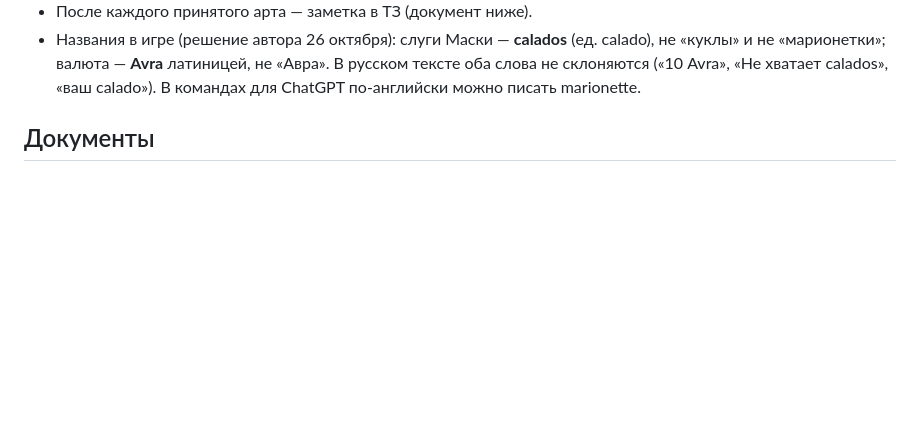
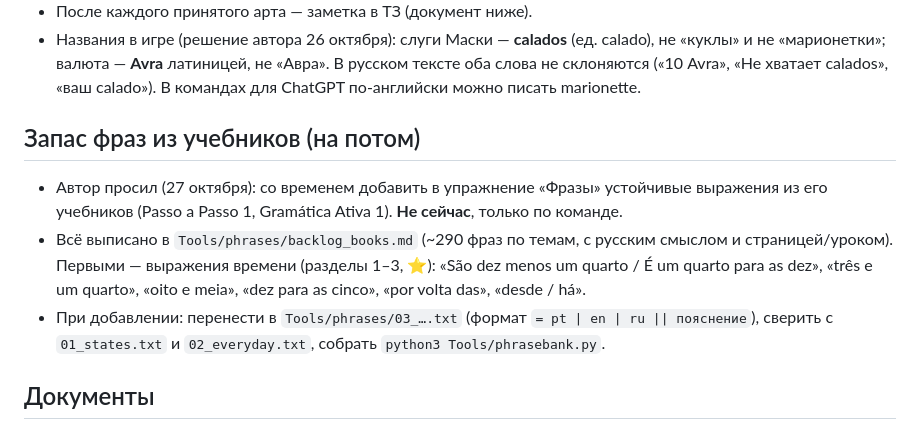
Before and after one commit to Obe1K/Olapt, a Markdown page: CLAUDE.md, the part around the change. Rendered like a GitHub page; blank space fills up the shorter version.

```diff
--- a/CLAUDE.md
+++ b/CLAUDE.md
@@ -30,6 +30,16 @@
 - Названия в игре (решение автора 26 октября): слуги Маски — **calados** (ед. calado), не «куклы» и не
   «марионетки»; валюта — **Avra** латиницей, не «Авра». В русском тексте оба слова не склоняются
   («10 Avra», «Не хватает calados», «ваш calado»). В командах для ChatGPT по-английски можно писать marionette.
+
+## Запас фраз из учебников (на потом)
+
+- Автор просил (27 октября): со временем добавить в упражнение «Фразы» устойчивые выражения из его
+  учебников (Passo a Passo 1, Gramática Ativa 1). **Не сейчас**, только по команде.
+- Всё выписано в `Tools/phrases/backlog_books.md` (~290 фраз по темам, с русским смыслом и страницей/уроком).
+  Первыми — выражения времени (разделы 1–3, ⭐): «São dez menos um quarto / É um quarto para as dez»,
+  «três e um quarto», «oito e meia», «dez para as cinco», «por volta das», «desde / há».
+- При добавлении: перенести в `Tools/phrases/03_….txt` (формат `= pt | en | ru || пояснение`), сверить
+  с `01_states.txt` и `02_everyday.txt`, собрать `python3 Tools/phrasebank.py`.
 
 ## Документы
 
```
Also changed, not shown: Tools/phrases/backlog_books.md (added, +357 -0 lines).
